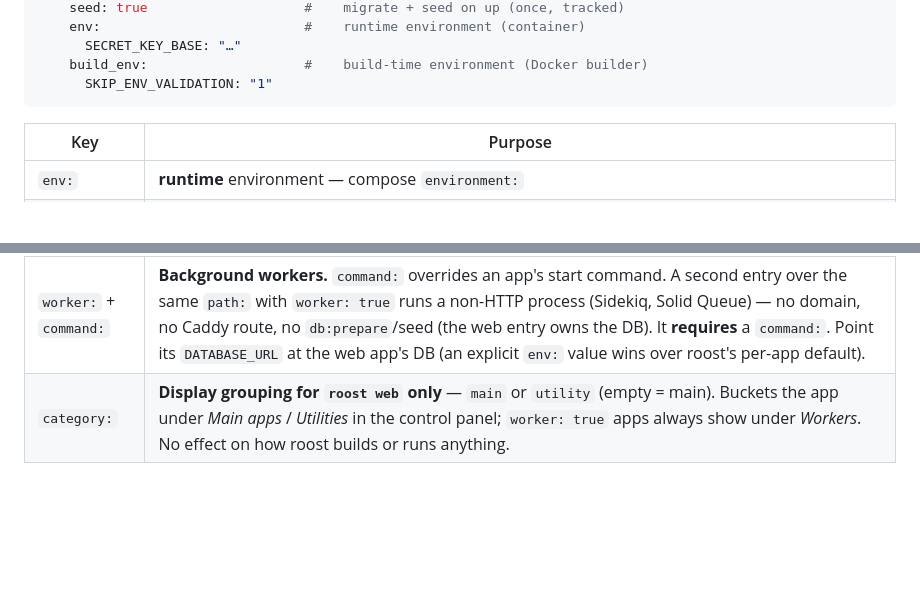
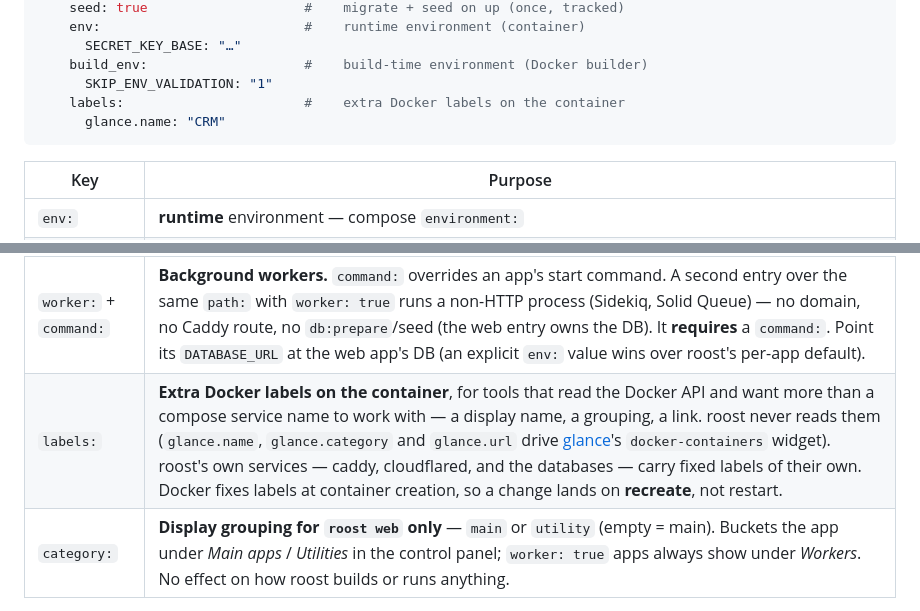
Before and after one commit to cdrrazan/Roost, a Markdown page: README.md, 2 parts joined by grey strips. Drawn GitHub-style; blank space fills up the shorter version.

Commit message:
docs: document the per-app labels: key
Adds the key to the config reference table and the sample app block in the
README, and to the internal/generate notes in CLAUDE.md. Both mention the
part that is easy to get wrong: Docker fixes labels at container creation,
so editing them and running `roost up` is not enough — the container has to
be recreated.

Co-Authored-By: Claude Opus 5 (1M context) <noreply@anthropic.com>
Claude-Session: https://claude.ai/code/session_01Nk5hWCpi2KJeo3a8ZWAorh

````diff
--- a/README.md
+++ b/README.md
@@ -148,6 +148,8 @@ apps:
       SECRET_KEY_BASE: "…"
     build_env:                    #    build-time environment (Docker builder)
       SKIP_ENV_VALIDATION: "1"
+    labels:                       #    extra Docker labels on the container
+      glance.name: "CRM"
 ```
 
 | Key | Purpose |
@@ -159,6 +161,7 @@ apps:
 | `redis:` | **Shared Redis broker.** Auto-detected from the `sidekiq`/`redis` gem or a `REDIS_URL` in `.env.example` — roost provisions one `redis:7-alpine` shared by every app that needs it and injects `REDIS_URL=redis://redis:6379/0`. `redis: true`/`false` overrides the detection. |
 | `volumes:` | **Persistent on-disk state** for apps that store files (a document manager, a media library) rather than everything in the DB — without it a rebuild wipes them. Each entry is `source:/container/path[:ro]`. A named source (`data`) → a Docker named volume, namespaced with the app name (`paperless-data`) and declared for you; a path source (`/srv/x`, `~/x`) → a host bind mount. Coexists with the source mount. See the [paperless-ngx recipe](docs/runbook.md#stateful-app-with-persistent-files--paperless-ngx). |
 | `worker:` + `command:` | **Background workers.** `command:` overrides an app's start command. A second entry over the same `path:` with `worker: true` runs a non-HTTP process (Sidekiq, Solid Queue) — no domain, no Caddy route, no `db:prepare`/seed (the web entry owns the DB). It **requires** a `command:`. Point its `DATABASE_URL` at the web app's DB (an explicit `env:` value wins over roost's per-app default). |
+| `labels:` | **Extra Docker labels on the container**, for tools that read the Docker API and want more than a compose service name to work with — a display name, a grouping, a link. roost never reads them (`glance.name`, `glance.category` and `glance.url` drive [glance](https://github.com/glanceapp/glance)'s `docker-containers` widget). roost's own services — caddy, cloudflared, and the databases — carry fixed labels of their own. Docker fixes labels at container creation, so a change lands on **recreate**, not restart. |
 | `category:` | **Display grouping for `roost web` only** — `main` or `utility` (empty = main). Buckets the app under *Main apps* / *Utilities* in the control panel; `worker: true` apps always show under *Workers*. No effect on how roost builds or runs anything. |
 
 ### 💽 Cold-build a big fleet on a small Docker VM — `build_batch`
````
Also changed, not shown: CLAUDE.md (+1 -1 lines).
